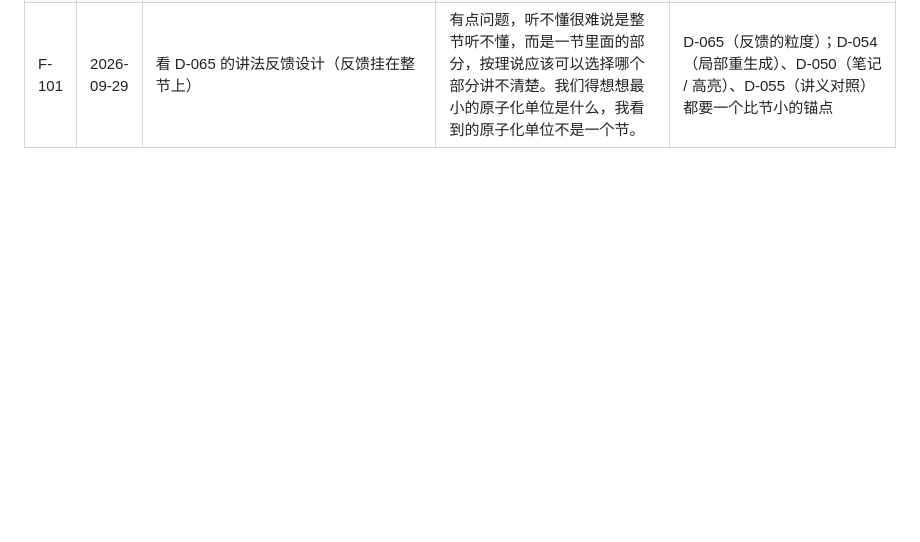
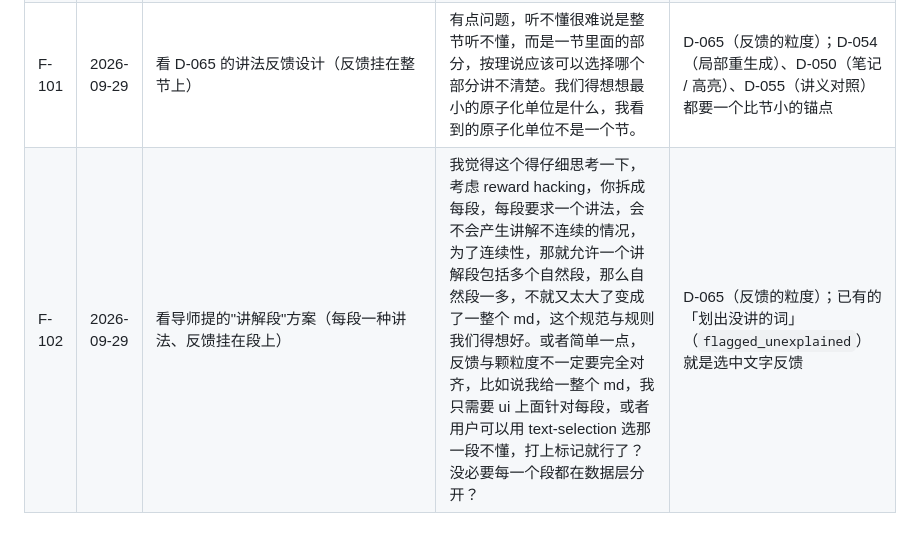
Before and after one commit to BakariSp/course-core, a Markdown page: design/FEEDBACK.md, the part around the change. Rendered like a GitHub page; blank space fills up the shorter version.

Commit message:
docs(design): F-102 反馈的粒度不必和生成结构对齐
Co-Authored-By: Claude Opus 5.5 <noreply@anthropic.com>

```diff
--- a/design/FEEDBACK.md
+++ b/design/FEEDBACK.md
@@ -105,3 +105,4 @@
 | F-099 | 2026-09-29 | 看导师针对 F-098 提的 D-065 草案（大纲一律 bottom-up：每节从上一节留下的"麻烦"开始） | 但是你这样写 prompt 大概率过拟合，会变成不管教啥都强行串联找出一个"麻烦"，事实上不同的知识点就是有不同的讲解方法，这个历史上应该也有人考虑过，结合我们聊的内容调研一下。 | F-097、F-098；F-080（讲法是可调用的模块，由模型判断）；`agents/tutor-prep/prompt/teaching.md` 第 1、5 条（D-043）已经是一刀切的规则 |
 | F-100 | 2026-09-29 | 看 D-065 提议（讲法做成目录、大纲每节写 `teach`） | 讲法，然后对于每节用了什么讲法最好可以打标记，用户可以反馈讲得好/难以理解，可以带上原因（optional），利于系统自我提升，这个数据结构要做好 | D-065（学习者对讲法的反馈）；和 `rated_load`（费劲程度）、`flagged_unexplained`（划出没讲的词）相邻 |
 | F-101 | 2026-09-29 | 看 D-065 的讲法反馈设计（反馈挂在整节上） | 有点问题，听不懂很难说是整节听不懂，而是一节里面的部分，按理说应该可以选择哪个部分讲不清楚。我们得想想最小的原子化单位是什么，我看到的原子化单位不是一个节。 | D-065（反馈的粒度）；D-054（局部重生成）、D-050（笔记 / 高亮）、D-055（讲义对照）都要一个比节小的锚点 |
+| F-102 | 2026-09-29 | 看导师提的"讲解段"方案（每段一种讲法、反馈挂在段上） | 我觉得这个得仔细思考一下，考虑 reward hacking，你拆成每段，每段要求一个讲法，会不会产生讲解不连续的情况，为了连续性，那就允许一个讲解段包括多个自然段，那么自然段一多，不就又太大了变成了一整个 md，这个规范与规则我们得想好。或者简单一点，反馈与颗粒度不一定要完全对齐，比如说我给一整个 md，我只需要 ui 上面针对每段，或者用户可以用 text-selection 选那一段不懂，打上标记就行了？没必要每一个段都在数据层分开？ | D-065（反馈的粒度）；已有的「划出没讲的词」（`flagged_unexplained`）就是选中文字反馈 |
```
